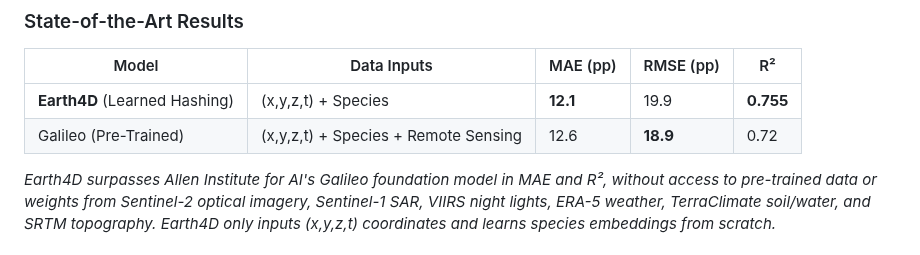
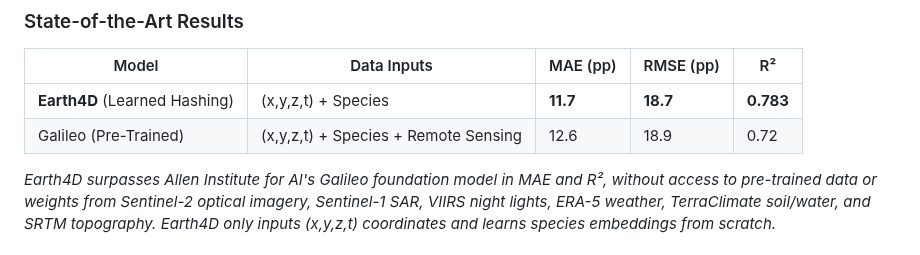
Before and after one commit to legel/deepearth, a Markdown page: encoders/xyzt/README.md, the part around the change. Rendered like a GitHub page.

```diff
--- a/encoders/xyzt/README.md
+++ b/encoders/xyzt/README.md
@@ -22,8 +22,8 @@ Earth4D combines decomposed hash encoding with learned hash probing for state-of
 
 | Model | Data Inputs | MAE (pp) | RMSE (pp) | R² |
 |-------|-------------|----------|-----------|-----|
-| **Earth4D** (Learned Hashing) | (x,y,z,t) + Species | **12.1** | 19.9 | **0.755** |
-| Galileo (Pre-Trained) | (x,y,z,t) + Species + Remote Sensing | 12.6 | **18.9** | 0.72 |
+| **Earth4D** (Learned Hashing) | (x,y,z,t) + Species | **11.7** | **18.7** | **0.783** |
+| Galileo (Pre-Trained) | (x,y,z,t) + Species + Remote Sensing | 12.6 | 18.9 | 0.72 |
 
 *Earth4D surpasses Allen Institute for AI's Galileo foundation model in MAE and R², without access to pre-trained data or weights from Sentinel-2 optical imagery, Sentinel-1 SAR, VIIRS night lights, ERA-5 weather, TerraClimate soil/water, and SRTM topography. Earth4D only inputs (x,y,z,t) coordinates and learns species embeddings from scratch.*
 
```
Also changed, not shown: README.md (+3 -0 lines).
